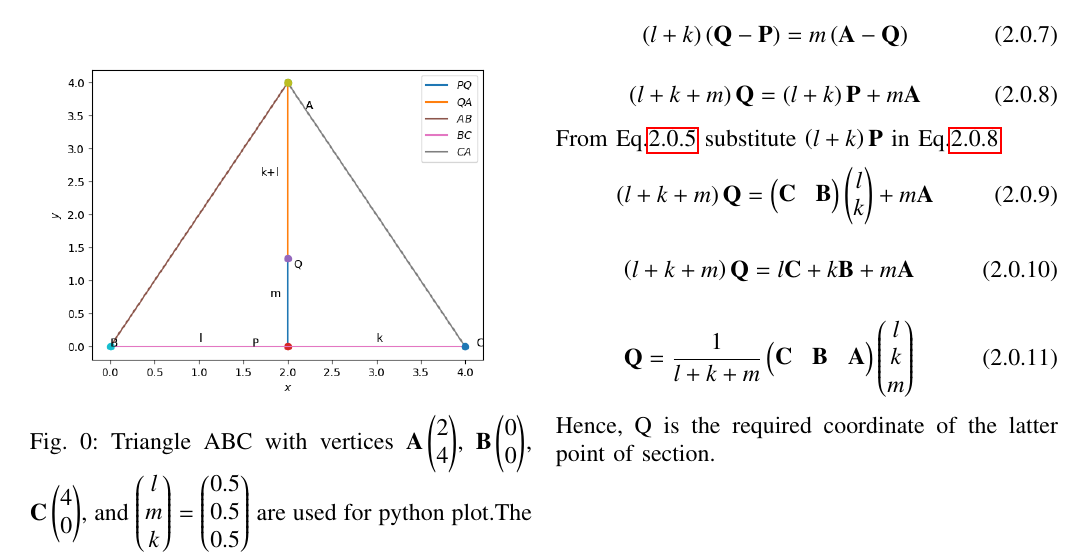
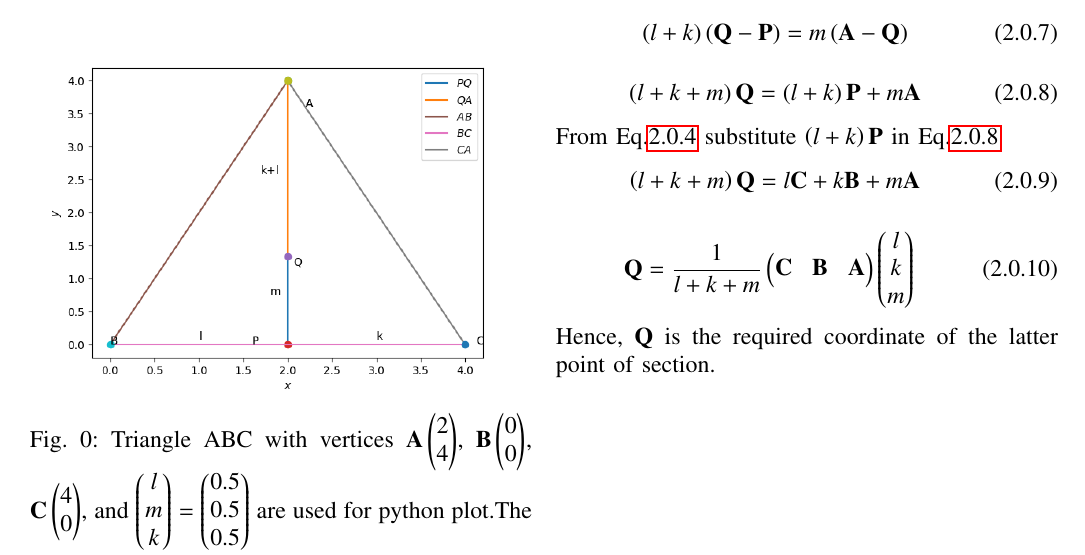
Before and after one commit to satyam463/EE5600Ass1, a LaTeX paper (Ass1.tex): part of the page, cut so that both start at the same text. Compiled offline with pdfLaTeX.

Commit message:
Update Ass1.tex

```diff
--- a/Ass1.tex
+++ b/Ass1.tex
@@ -199,13 +199,10 @@ Now,the line joining PA divided into the ratio m:k+l at point of division $\vec{
 \end{align}
 From Eq.\ref{t2} substitute $\brak{l+k}\vec{P}$ in Eq.\ref{t3}
 \begin{align}
-    \brak{l+k+m}\vec{Q}=\myvec{\vec{C} & \vec{B}}\myvec{l\\k}+m\vec{A}
-\end{align}
-\begin{align}
     \brak{l+k+m}\vec{Q}=l\vec{C}+k\vec{B}+m\vec{A}
 \end{align}
 \begin{align}
     \vec{Q}=\frac{1}{l+k+m}\myvec{\vec{C} & \vec{B} & \vec{A}}\myvec{l\\k\\m}
 \end{align}
-Hence, Q is the required coordinate of the latter point of section.
+Hence, $\vec{Q}$ is the required coordinate of the latter point of section.
 \end{document}
```
Also changed, not shown: Ass1.tex (4 more changed lines).
